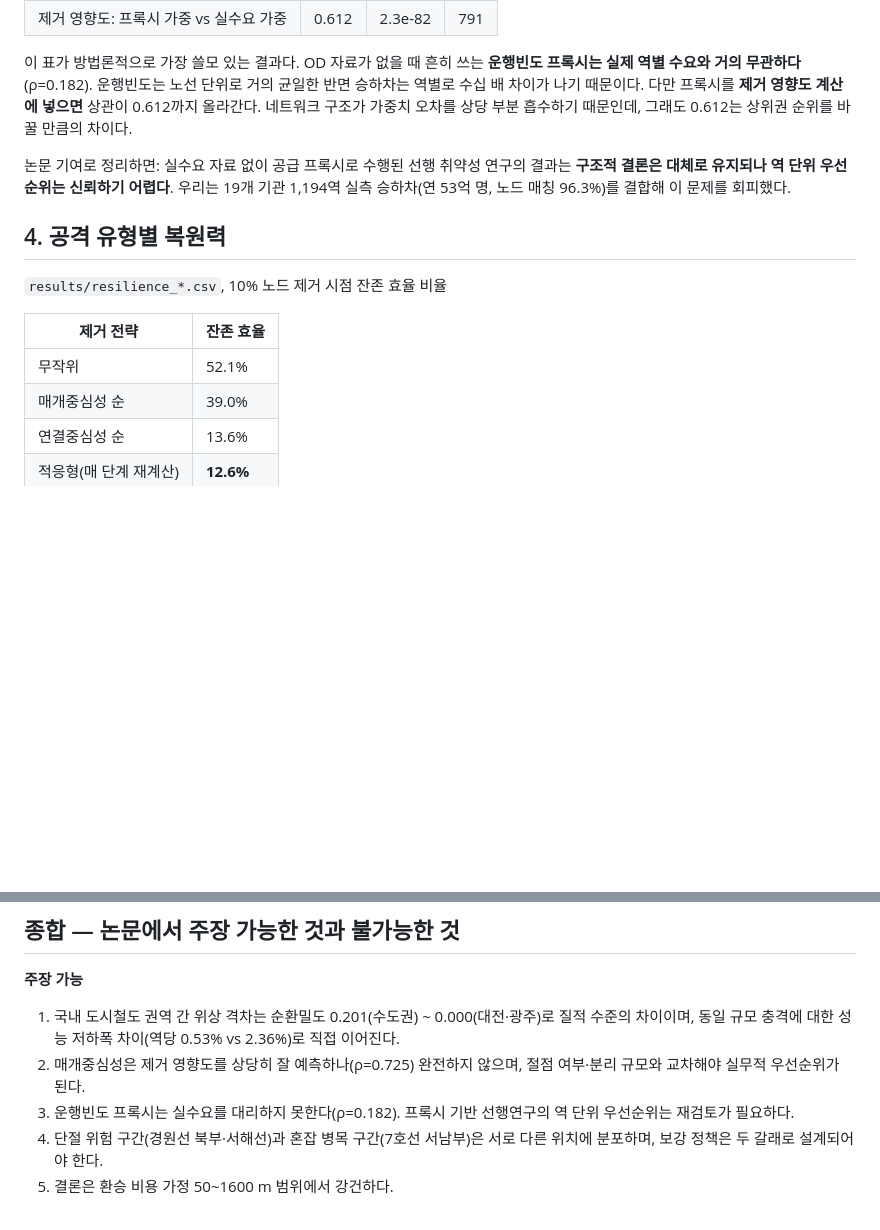
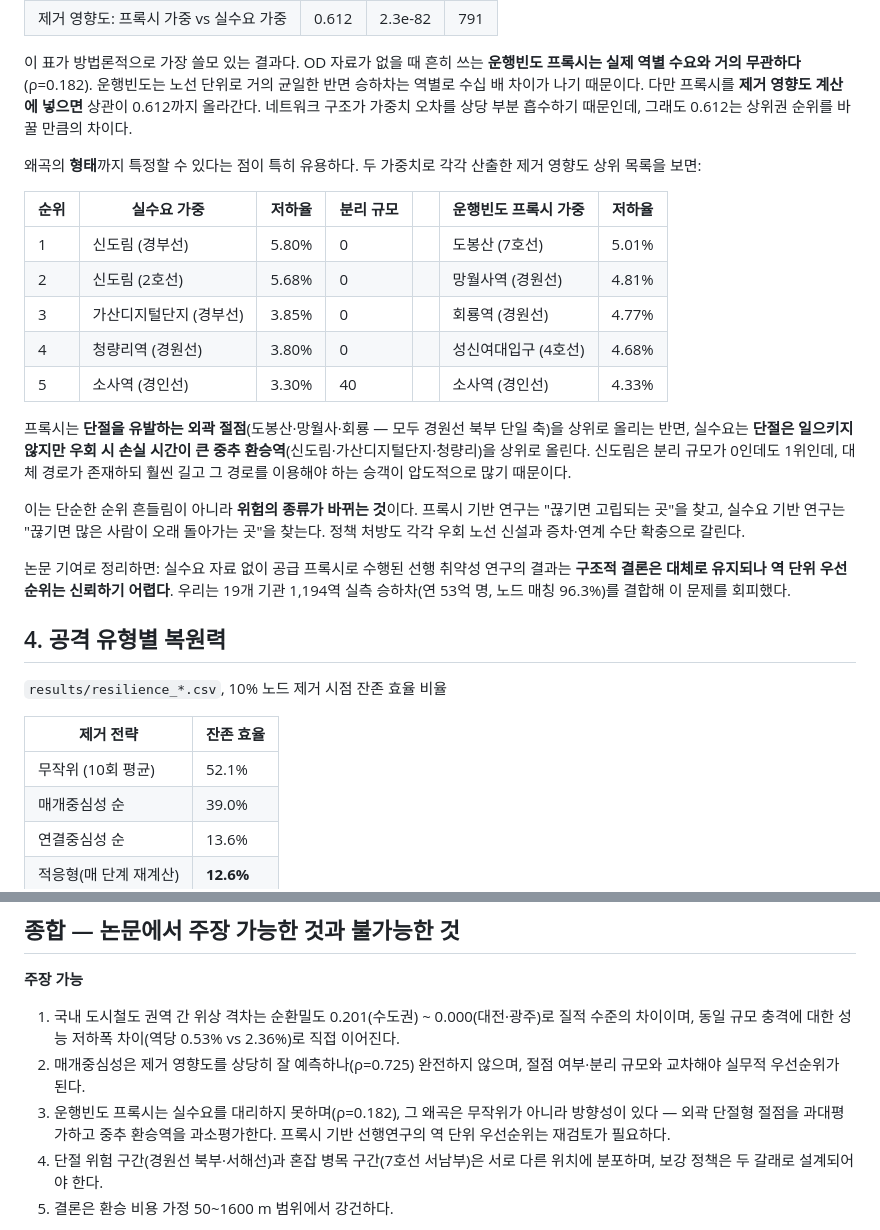
Before and after one commit to leeseoyang/Raility, a Markdown page: docs/결과분석.md, 2 parts joined by grey strips. GitHub-like rendering; blank space fills up the shorter version.

Commit message:
Refine results doc: proxy bias direction (peripheral cut-vertices over, hub transfers under)

```diff
--- a/docs/결과분석.md
+++ b/docs/결과분석.md
@@ -48,6 +48,20 @@
 
 이 표가 방법론적으로 가장 쓸모 있는 결과다. OD 자료가 없을 때 흔히 쓰는 **운행빈도 프록시는 실제 역별 수요와 거의 무관하다**(ρ=0.182). 운행빈도는 노선 단위로 거의 균일한 반면 승하차는 역별로 수십 배 차이가 나기 때문이다. 다만 프록시를 **제거 영향도 계산에 넣으면** 상관이 0.612까지 올라간다. 네트워크 구조가 가중치 오차를 상당 부분 흡수하기 때문인데, 그래도 0.612는 상위권 순위를 바꿀 만큼의 차이다.
 
+왜곡의 **형태**까지 특정할 수 있다는 점이 특히 유용하다. 두 가중치로 각각 산출한 제거 영향도 상위 목록을 보면:
+
+| 순위 | 실수요 가중 | 저하율 | 분리 규모 | | 운행빈도 프록시 가중 | 저하율 |
+|---|---|---|---|---|---|---|
+| 1 | 신도림 (경부선) | 5.80% | 0 | | 도봉산 (7호선) | 5.01% |
+| 2 | 신도림 (2호선) | 5.68% | 0 | | 망월사역 (경원선) | 4.81% |
+| 3 | 가산디지털단지 (경부선) | 3.85% | 0 | | 회룡역 (경원선) | 4.77% |
+| 4 | 청량리역 (경원선) | 3.80% | 0 | | 성신여대입구 (4호선) | 4.68% |
+| 5 | 소사역 (경인선) | 3.30% | 40 | | 소사역 (경인선) | 4.33% |
+
+프록시는 **단절을 유발하는 외곽 절점**(도봉산·망월사·회룡 — 모두 경원선 북부 단일 축)을 상위로 올리는 반면, 실수요는 **단절은 일으키지 않지만 우회 시 손실 시간이 큰 중추 환승역**(신도림·가산디지털단지·청량리)을 상위로 올린다. 신도림은 분리 규모가 0인데도 1위인데, 대체 경로가 존재하되 훨씬 길고 그 경로를 이용해야 하는 승객이 압도적으로 많기 때문이다.
+
+이는 단순한 순위 흔들림이 아니라 **위험의 종류가 바뀌는 것**이다. 프록시 기반 연구는 "끊기면 고립되는 곳"을 찾고, 실수요 기반 연구는 "끊기면 많은 사람이 오래 돌아가는 곳"을 찾는다. 정책 처방도 각각 우회 노선 신설과 증차·연계 수단 확충으로 갈린다.
+
 논문 기여로 정리하면: 실수요 자료 없이 공급 프록시로 수행된 선행 취약성 연구의 결과는 **구조적 결론은 대체로 유지되나 역 단위 우선순위는 신뢰하기 어렵다**. 우리는 19개 기관 1,194역 실측 승하차(연 53억 명, 노드 매칭 96.3%)를 결합해 이 문제를 회피했다.
 
 ## 4. 공격 유형별 복원력
@@ -56,7 +70,7 @@
 
 | 제거 전략 | 잔존 효율 |
 |---|---|
-| 무작위 | 52.1% |
+| 무작위 (10회 평균) | 52.1% |
 | 매개중심성 순 | 39.0% |
 | 연결중심성 순 | 13.6% |
 | 적응형(매 단계 재계산) | **12.6%** |
@@ -131,7 +145,7 @@ Albert et al.(2000)의 척도-무관 네트워크와 같은 정성적 패턴 —
 
 1. 국내 도시철도 권역 간 위상 격차는 순환밀도 0.201(수도권) ~ 0.000(대전·광주)로 질적 수준의 차이이며, 동일 규모 충격에 대한 성능 저하폭 차이(역당 0.53% vs 2.36%)로 직접 이어진다.
 2. 매개중심성은 제거 영향도를 상당히 잘 예측하나(ρ=0.725) 완전하지 않으며, 절점 여부·분리 규모와 교차해야 실무적 우선순위가 된다.
-3. 운행빈도 프록시는 실수요를 대리하지 못한다(ρ=0.182). 프록시 기반 선행연구의 역 단위 우선순위는 재검토가 필요하다.
+3. 운행빈도 프록시는 실수요를 대리하지 못하며(ρ=0.182), 그 왜곡은 무작위가 아니라 방향성이 있다 — 외곽 단절형 절점을 과대평가하고 중추 환승역을 과소평가한다. 프록시 기반 선행연구의 역 단위 우선순위는 재검토가 필요하다.
 4. 단절 위험 구간(경원선 북부·서해선)과 혼잡 병목 구간(7호선 서남부)은 서로 다른 위치에 분포하며, 보강 정책은 두 갈래로 설계되어야 한다.
 5. 결론은 환승 비용 가정 50~1600 m 범위에서 강건하다.
 
```
